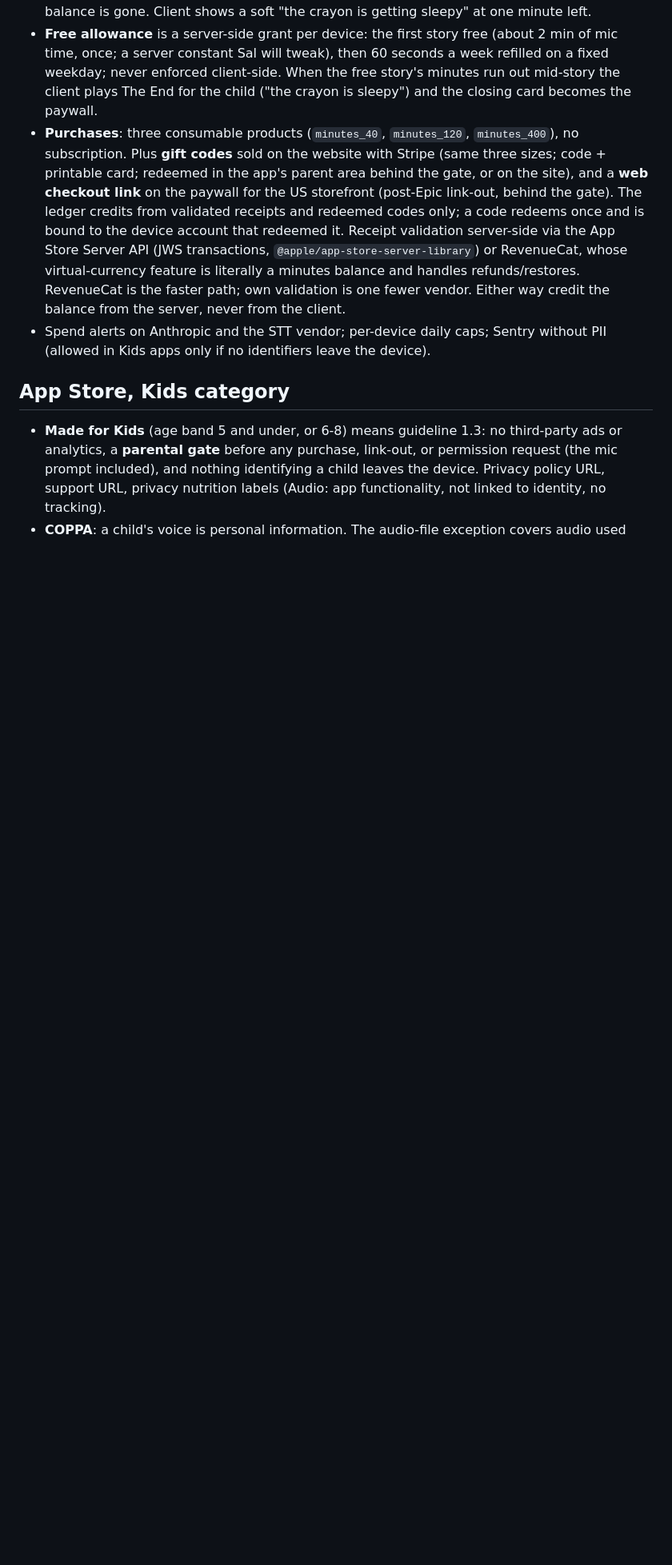
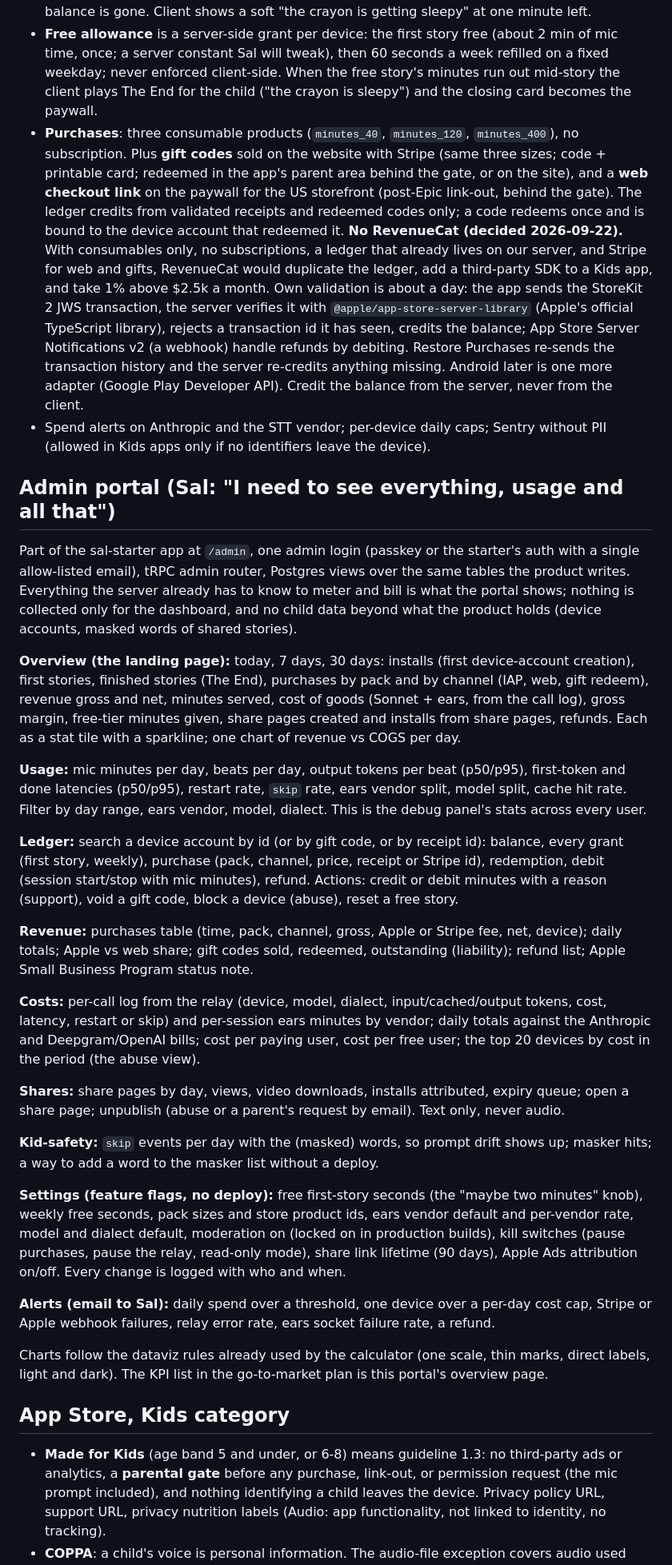
Before and after one commit to dested/onceupon, a Markdown page: plans/2026-09-22-ipad-app-production.md, the part around one of its changes. Shown at 80% size. GitHub-like rendering; blank space fills up the shorter version.

```diff
--- a/plans/2026-09-22-ipad-app-production.md
+++ b/plans/2026-09-22-ipad-app-production.md
@@ -44,8 +44,32 @@ New `server/` on the sal-starter stack (Bun, tRPC, Postgres + Prisma):
 - **Ears stay a direct socket, with minted tokens.** OpenAI Realtime issues ephemeral client secrets; Deepgram has short-lived grant tokens (`/v1/auth/grant`). The server mints one per listening session with a TTL no longer than the remaining balance, so audio never flows through your box and a leaked token is worth minutes, not a key.
 - **The server is the ledger.** Anonymous device account (no sign-in for a kids app; device token + App Attest to deter abuse; restore via StoreKit on reinstall). Balance in seconds. A listening session opens with a start event, heartbeats every 15 s, closes on stop/background; the server debits wall-clock mic time and refuses to mint tokens or stream drawings when the balance is gone. Client shows a soft "the crayon is getting sleepy" at one minute left.
 - **Free allowance** is a server-side grant per device: the first story free (about 2 min of mic time, once; a server constant Sal will tweak), then 60 seconds a week refilled on a fixed weekday; never enforced client-side. When the free story's minutes run out mid-story the client plays The End for the child ("the crayon is sleepy") and the closing card becomes the paywall.
-- **Purchases**: three consumable products (`minutes_40`, `minutes_120`, `minutes_400`), no subscription. Plus **gift codes** sold on the website with Stripe (same three sizes; code + printable card; redeemed in the app's parent area behind the gate, or on the site), and a **web checkout link** on the paywall for the US storefront (post-Epic link-out, behind the gate). The ledger credits from validated receipts and redeemed codes only; a code redeems once and is bound to the device account that redeemed it. Receipt validation server-side via the App Store Server API (JWS transactions, `@apple/app-store-server-library`) or RevenueCat, whose virtual-currency feature is literally a minutes balance and handles refunds/restores. RevenueCat is the faster path; own validation is one fewer vendor. Either way credit the balance from the server, never from the client.
+- **Purchases**: three consumable products (`minutes_40`, `minutes_120`, `minutes_400`), no subscription. Plus **gift codes** sold on the website with Stripe (same three sizes; code + printable card; redeemed in the app's parent area behind the gate, or on the site), and a **web checkout link** on the paywall for the US storefront (post-Epic link-out, behind the gate). The ledger credits from validated receipts and redeemed codes only; a code redeems once and is bound to the device account that redeemed it. **No RevenueCat (decided 2026-09-22).** With consumables only, no subscriptions, a ledger that already lives on our server, and Stripe for web and gifts, RevenueCat would duplicate the ledger, add a third-party SDK to a Kids app, and take 1% above $2.5k a month. Own validation is about a day: the app sends the StoreKit 2 JWS transaction, the server verifies it with `@apple/app-store-server-library` (Apple's official TypeScript library), rejects a transaction id it has seen, credits the balance; App Store Server Notifications v2 (a webhook) handle refunds by debiting. Restore Purchases re-sends the transaction history and the server re-credits anything missing. Android later is one more adapter (Google Play Developer API). Credit the balance from the server, never from the client.
 - Spend alerts on Anthropic and the STT vendor; per-device daily caps; Sentry without PII (allowed in Kids apps only if no identifiers leave the device).
+
+## Admin portal (Sal: "I need to see everything, usage and all that")
+
+Part of the sal-starter app at `/admin`, one admin login (passkey or the starter's auth with a single allow-listed email), tRPC admin router, Postgres views over the same tables the product writes. Everything the server already has to know to meter and bill is what the portal shows; nothing is collected only for the dashboard, and no child data beyond what the product holds (device accounts, masked words of shared stories).
+
+**Overview (the landing page):** today, 7 days, 30 days: installs (first device-account creation), first stories, finished stories (The End), purchases by pack and by channel (IAP, web, gift redeem), revenue gross and net, minutes served, cost of goods (Sonnet + ears, from the call log), gross margin, free-tier minutes given, share pages created and installs from share pages, refunds. Each as a stat tile with a sparkline; one chart of revenue vs COGS per day.
+
+**Usage:** mic minutes per day, beats per day, output tokens per beat (p50/p95), first-token and done latencies (p50/p95), restart rate, `skip` rate, ears vendor split, model split, cache hit rate. Filter by day range, ears vendor, model, dialect. This is the debug panel's stats across every user.
+
+**Ledger:** search a device account by id (or by gift code, or by receipt id): balance, every grant (first story, weekly), purchase (pack, channel, price, receipt or Stripe id), redemption, debit (session start/stop with mic minutes), refund. Actions: credit or debit minutes with a reason (support), void a gift code, block a device (abuse), reset a free story.
+
+**Revenue:** purchases table (time, pack, channel, gross, Apple or Stripe fee, net, device); daily totals; Apple vs web share; gift codes sold, redeemed, outstanding (liability); refund list; Apple Small Business Program status note.
+
+**Costs:** per-call log from the relay (device, model, dialect, input/cached/output tokens, cost, latency, restart or skip) and per-session ears minutes by vendor; daily totals against the Anthropic and Deepgram/OpenAI bills; cost per paying user, cost per free user; the top 20 devices by cost in the period (the abuse view).
+
+**Shares:** share pages by day, views, video downloads, installs attributed, expiry queue; open a share page; unpublish (abuse or a parent's request by email). Text only, never audio.
+
+**Kid-safety:** `skip` events per day with the (masked) words, so prompt drift shows up; masker hits; a way to add a word to the masker list without a deploy.
+
+**Settings (feature flags, no deploy):** free first-story seconds (the "maybe two minutes" knob), weekly free seconds, pack sizes and store product ids, ears vendor default and per-vendor rate, model and dialect default, moderation on (locked on in production builds), kill switches (pause purchases, pause the relay, read-only mode), share link lifetime (90 days), Apple Ads attribution on/off. Every change is logged with who and when.
+
+**Alerts (email to Sal):** daily spend over a threshold, one device over a per-day cost cap, Stripe or Apple webhook failures, relay error rate, ears socket failure rate, a refund.
+
+Charts follow the dataviz rules already used by the calculator (one scale, thin marks, direct labels, light and dark). The KPI list in the go-to-market plan is this portal's overview page.
 
 ## App Store, Kids category
 
```
Also changed, not shown: other parts of plans/2026-09-22-ipad-app-production.md (+8 -8 lines), plans/2026-09-22-go-to-market.md (+5 -5 lines), updates.md (+1 -1 lines).
